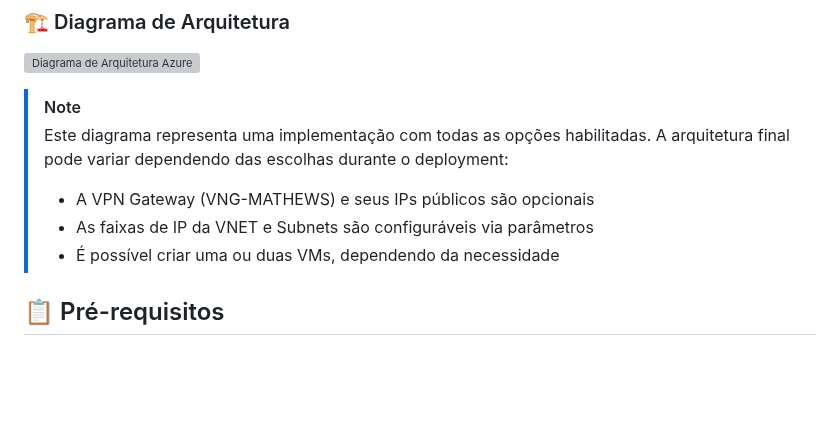
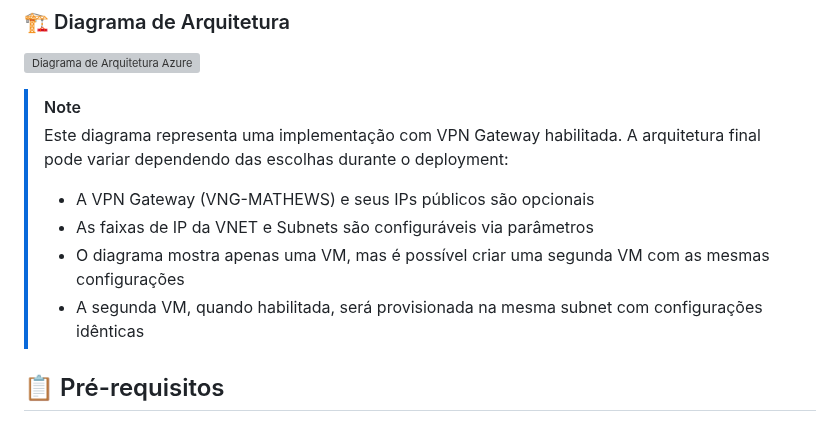
Before and after one commit to mathewsbuzetti/azure-infrastructure-template, a Markdown page: README.md, the part around the change. Drawn GitHub-style; blank space fills up the shorter version; grey boxes are pictures that could not be loaded.

```diff
--- a/README.md
+++ b/README.md
@@ -98,10 +98,11 @@
 ![Diagrama de Arquitetura Azure](https://github.com/user-attachments/assets/57b7fbda-be05-4077-9e98-06bba889bfda)
 
 > [!NOTE]
-> Este diagrama representa uma implementação com todas as opções habilitadas. A arquitetura final pode variar dependendo das escolhas durante o deployment:
+> Este diagrama representa uma implementação com VPN Gateway habilitada. A arquitetura final pode variar dependendo das escolhas durante o deployment:
 > - A VPN Gateway (VNG-MATHEWS) e seus IPs públicos são opcionais
 > - As faixas de IP da VNET e Subnets são configuráveis via parâmetros
-> - É possível criar uma ou duas VMs, dependendo da necessidade
+> - O diagrama mostra apenas uma VM, mas é possível criar uma segunda VM com as mesmas configurações
+> - A segunda VM, quando habilitada, será provisionada na mesma subnet com configurações idênticas
 
 ## 📋 Pré-requisitos
 
```
